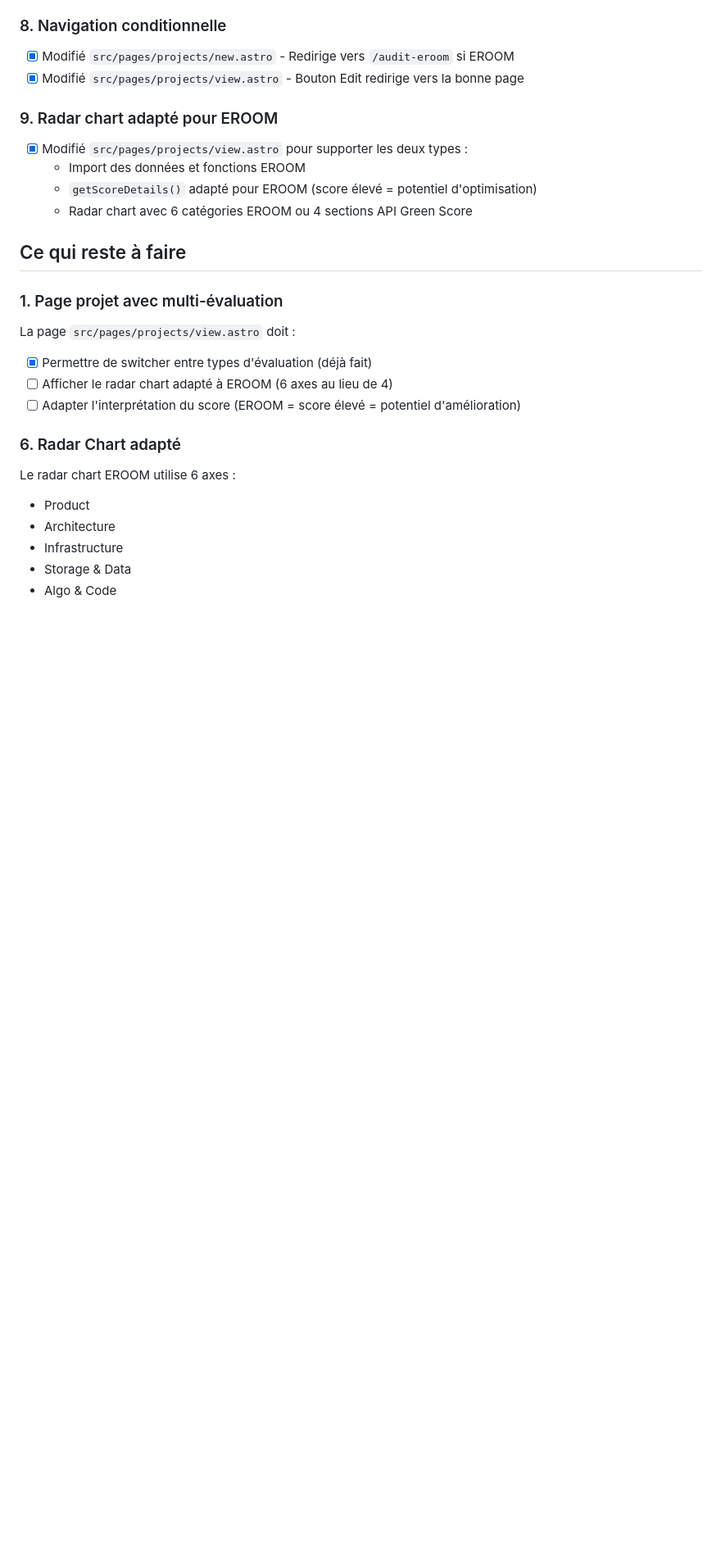
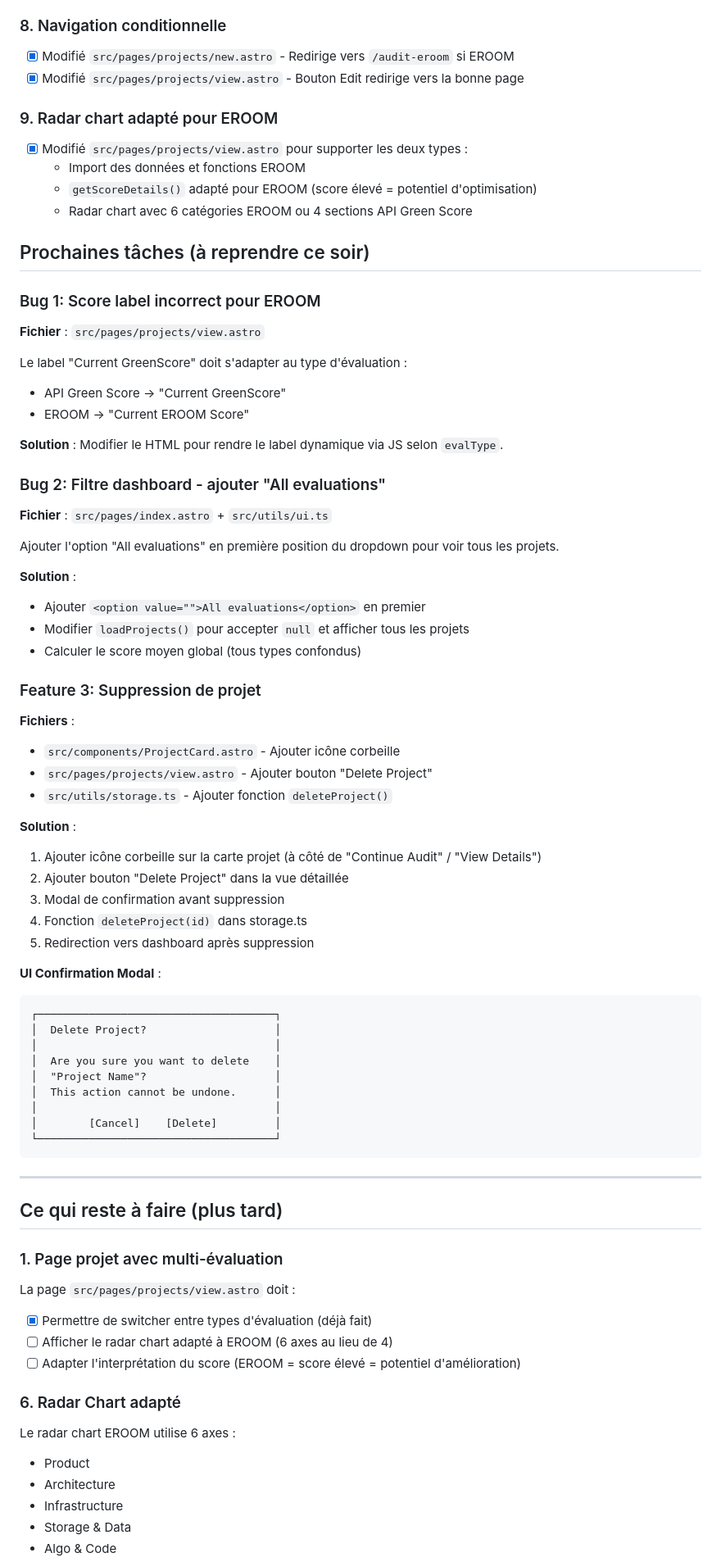
Before and after one commit to zatsit-oss/zats-greenscore, a Markdown page: plans/eroom-evolution.md, the part around the change. Shown at 82% size. Rendered like a GitHub page; blank space fills up the shorter version.

Commit message:
docs(plan): add next tasks for EROOM bugs and delete feature
- Bug: Score label should show "EROOM Score" not "GreenScore"
- Bug: Dashboard filter should have "All evaluations" option
- Feature: Delete project with confirmation modal

````diff
--- a/plans/eroom-evolution.md
+++ b/plans/eroom-evolution.md
@@ -65,7 +65,56 @@ Ajout d'un second type d'évaluation (EROOM / EOF v1.1 de Boavizta) en plus de l
   - `getScoreDetails()` adapté pour EROOM (score élevé = potentiel d'optimisation)
   - Radar chart avec 6 catégories EROOM ou 4 sections API Green Score
 
-## Ce qui reste à faire
+## Prochaines tâches (à reprendre ce soir)
+
+### Bug 1: Score label incorrect pour EROOM
+**Fichier** : `src/pages/projects/view.astro`
+
+Le label "Current GreenScore" doit s'adapter au type d'évaluation :
+- API Green Score → "Current GreenScore"
+- EROOM → "Current EROOM Score"
+
+**Solution** : Modifier le HTML pour rendre le label dynamique via JS selon `evalType`.
+
+### Bug 2: Filtre dashboard - ajouter "All evaluations"
+**Fichier** : `src/pages/index.astro` + `src/utils/ui.ts`
+
+Ajouter l'option "All evaluations" en première position du dropdown pour voir tous les projets.
+
+**Solution** :
+- Ajouter `<option value="">All evaluations</option>` en premier
+- Modifier `loadProjects()` pour accepter `null` et afficher tous les projets
+- Calculer le score moyen global (tous types confondus)
+
+### Feature 3: Suppression de projet
+**Fichiers** :
+- `src/components/ProjectCard.astro` - Ajouter icône corbeille
+- `src/pages/projects/view.astro` - Ajouter bouton "Delete Project"
+- `src/utils/storage.ts` - Ajouter fonction `deleteProject()`
+
+**Solution** :
+1. Ajouter icône corbeille sur la carte projet (à côté de "Continue Audit" / "View Details")
+2. Ajouter bouton "Delete Project" dans la vue détaillée
+3. Modal de confirmation avant suppression
+4. Fonction `deleteProject(id)` dans storage.ts
+5. Redirection vers dashboard après suppression
+
+**UI Confirmation Modal** :
+```
+┌─────────────────────────────────────┐
+│  Delete Project?                    │
+│                                     │
+│  Are you sure you want to delete    │
+│  "Project Name"?                    │
+│  This action cannot be undone.      │
+│                                     │
+│        [Cancel]    [Delete]         │
+└─────────────────────────────────────┘
+```
+
+---
+
+## Ce qui reste à faire (plus tard)
 
 ### 1. Page projet avec multi-évaluation
 
````
